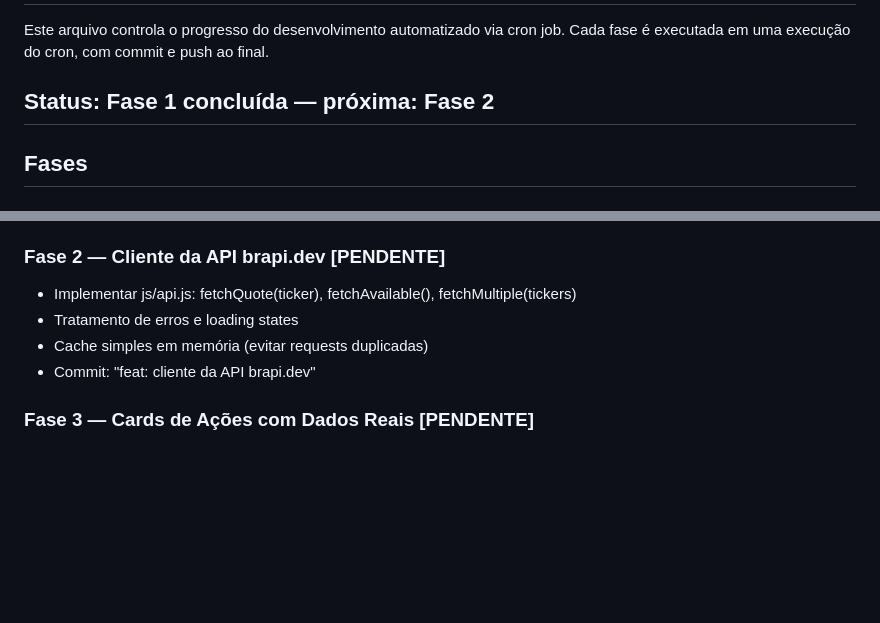
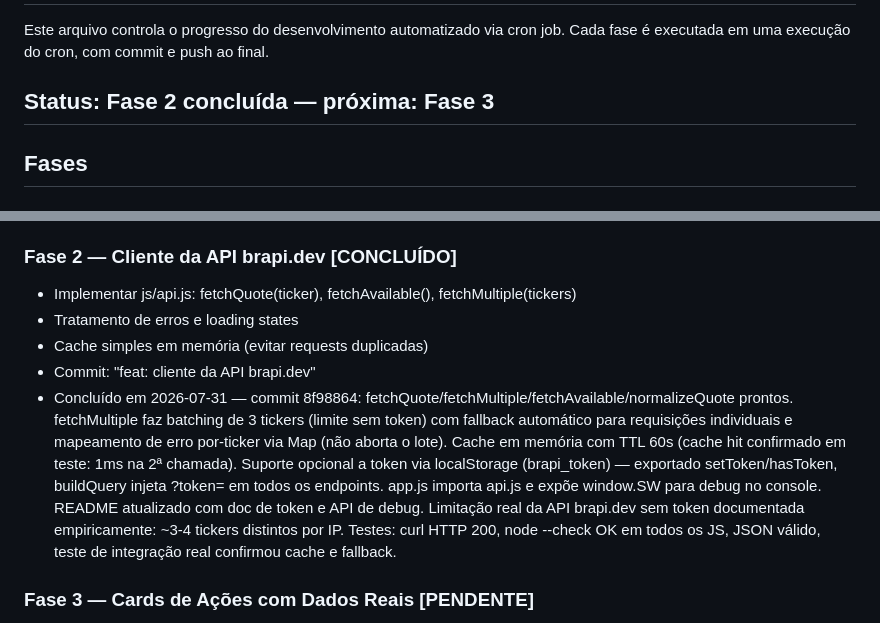
Before and after one commit to lloupp/stock-watcher-b3, a Markdown page: PROGRESS.md, 2 parts joined by grey strips. Drawn GitHub-style; blank space fills up the shorter version.

Commit message:
docs: marca Fase 2 como concluída no PROGRESS.md

```diff
--- a/PROGRESS.md
+++ b/PROGRESS.md
@@ -3,7 +3,7 @@
 Este arquivo controla o progresso do desenvolvimento automatizado via cron job.
 Cada fase é executada em uma execução do cron, com commit e push ao final.
 
-## Status: Fase 1 concluída — próxima: Fase 2
+## Status: Fase 2 concluída — próxima: Fase 3
 
 ## Fases
 
@@ -16,11 +16,12 @@ Cada fase é executada em uma execução do cron, com commit e push ao final.
 - Commit: "feat: layout e UI base"
 - Concluído em 2026-07-31 — commit 9ecf2c6: header sticky com logo + status de mercado, busca com filtro client-side, grid responsivo (auto-fill), cards com ticker/nome/setor/preço/variação/volume/market cap, skeleton loading, footer créditos brapi.dev, modal base, CSS tema escuro completo com breakpoints mobile. API brapi.dev validada via curl (HTTP 200).
 
-### Fase 2 — Cliente da API brapi.dev [PENDENTE]
+### Fase 2 — Cliente da API brapi.dev [CONCLUÍDO]
 - Implementar js/api.js: fetchQuote(ticker), fetchAvailable(), fetchMultiple(tickers)
 - Tratamento de erros e loading states
 - Cache simples em memória (evitar requests duplicadas)
 - Commit: "feat: cliente da API brapi.dev"
+- Concluído em 2026-07-31 — commit 8f98864: fetchQuote/fetchMultiple/fetchAvailable/normalizeQuote prontos. fetchMultiple faz batching de 3 tickers (limite sem token) com fallback automático para requisições individuais e mapeamento de erro por-ticker via Map (não aborta o lote). Cache em memória com TTL 60s (cache hit confirmado em teste: 1ms na 2ª chamada). Suporte opcional a token via localStorage (brapi_token) — exportado setToken/hasToken, buildQuery injeta ?token= em todos os endpoints. app.js importa api.js e expõe window.SW para debug no console. README atualizado com doc de token e API de debug. Limitação real da API brapi.dev sem token documentada empiricamente: ~3-4 tickers distintos por IP. Testes: curl HTTP 200, node --check OK em todos os JS, JSON válido, teste de integração real confirmou cache e fallback.
 
 ### Fase 3 — Cards de Ações com Dados Reais [PENDENTE]
 - Renderizar cards com dados da API (preço, variação, volume, market cap)
```
